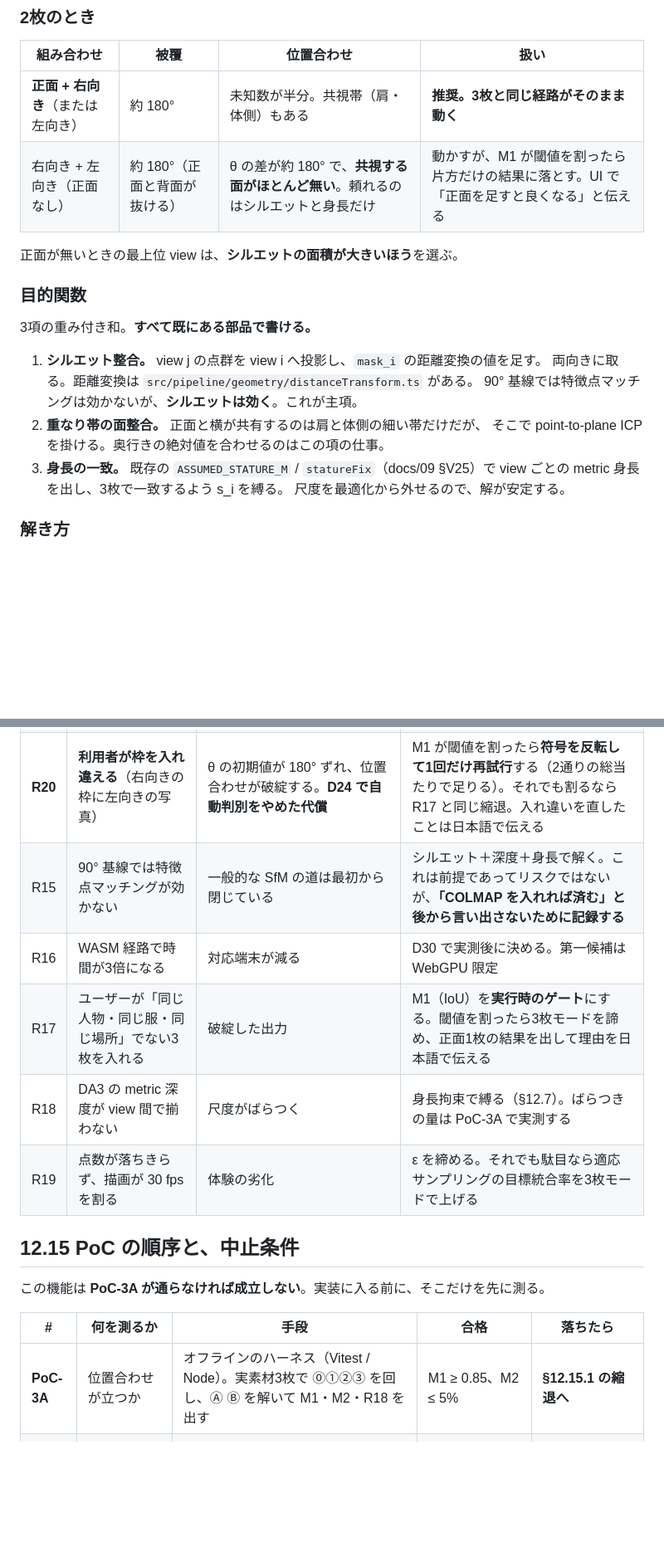
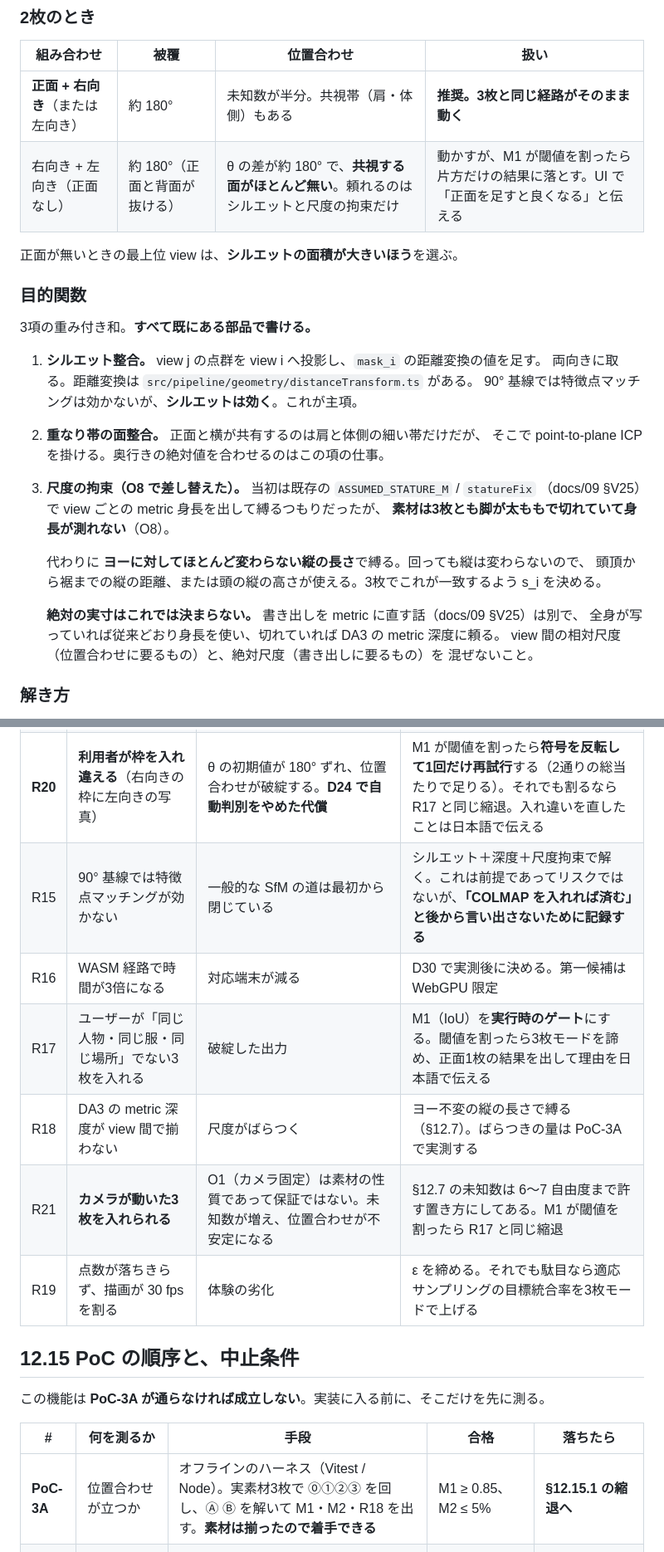
Before and after one commit to sakanayuki/cc_create3dgs, a Markdown page: docs/12-multiview.md, 2 parts joined by grey strips. Shown at 83% size. Rendered like a GitHub page; blank space fills up the shorter version.

```diff
--- a/docs/12-multiview.md
+++ b/docs/12-multiview.md
@@ -213,7 +238,7 @@ D24 で利用者が枠を指定するので、**θ の初期値は入力の時
 | 組み合わせ | 被覆 | 位置合わせ | 扱い |
 |---|---|---|---|
 | **正面 + 右向き**（または左向き） | 約 180° | 未知数が半分。共視帯（肩・体側）もある | **推奨。3枚と同じ経路がそのまま動く** |
-| 右向き + 左向き（正面なし） | 約 180°（正面と背面が抜ける） | θ の差が約 180° で、**共視する面がほとんど無い**。頼れるのはシルエットと身長だけ | 動かすが、M1 が閾値を割ったら片方だけの結果に落とす。UI で「正面を足すと良くなる」と伝える |
+| 右向き + 左向き（正面なし） | 約 180°（正面と背面が抜ける） | θ の差が約 180° で、**共視する面がほとんど無い**。頼れるのはシルエットと尺度の拘束だけ | 動かすが、M1 が閾値を割ったら片方だけの結果に落とす。UI で「正面を足すと良くなる」と伝える |
 
 正面が無いときの最上位 view は、**シルエットの面積が大きいほう**を選ぶ。
 
@@ -226,9 +251,17 @@ D24 で利用者が枠を指定するので、**θ の初期値は入力の時
    90° 基線では特徴点マッチングは効かないが、**シルエットは効く**。これが主項。
 2. **重なり帯の面整合。** 正面と横が共有するのは肩と体側の細い帯だけだが、
    そこで point-to-plane ICP を掛ける。奥行きの絶対値を合わせるのはこの項の仕事。
-3. **身長の一致。** 既存の `ASSUMED_STATURE_M` / `statureFix`（docs/09 §V25）で
-   view ごとの metric 身長を出し、3枚で一致するよう s_i を縛る。
-   尺度を最適化から外せるので、解が安定する。
+3. **尺度の拘束（O8 で差し替えた）。** 当初は既存の `ASSUMED_STATURE_M` / `statureFix`
+   （docs/09 §V25）で view ごとの metric 身長を出して縛るつもりだったが、
+   **素材は3枚とも脚が太ももで切れていて身長が測れない**（O8）。
+
+   代わりに **ヨーに対してほとんど変わらない縦の長さ**で縛る。回っても縦は変わらないので、
+   頭頂から裾までの縦の距離、または頭の縦の高さが使える。3枚でこれが一致するよう s_i を決める。
+
+   **絶対の実寸はこれでは決まらない。** 書き出しを metric に直す話（docs/09 §V25）は別で、
+   全身が写っていれば従来どおり身長を使い、切れていれば DA3 の metric 深度に頼る。
+   view 間の相対尺度（位置合わせに要るもの）と、絶対尺度（書き出しに要るもの）を
+   混ぜないこと。
 
 ### 解き方
 
@@ -445,10 +483,11 @@ M5（穴の割合）は**腕・脚の領域を除いて**測る。除かずに
 | **R13** | **3枚で姿勢が違う（非剛体）。O5 で実際に起きている** | **最大だったが、答えを出した。** 位置合わせは胴＋頭だけで解き（§12.7）、腕は最上位 view だけを使う（D33） | 残るのは「真横で腕が消える」（仕様として受け入れ、docs/09 §V26 に記録）と「腕の裏の穴」（⑧で埋め、M9 で追う） |
 | R14 | 横向きで face-mesh / MODNet が落ちる | **軽くなった。** D24 の枠指定で θ の初期値は入力から分かるので、face-mesh は微調整の役に降りた。残るのは背景除去の劣化 | ISNet への自動切替（§12.6） |
 | **R20** | **利用者が枠を入れ違える**（右向きの枠に左向きの写真） | θ の初期値が 180° ずれ、位置合わせが破綻する。**D24 で自動判別をやめた代償** | M1 が閾値を割ったら**符号を反転して1回だけ再試行**する（2通りの総当たりで足りる）。それでも割るなら R17 と同じ縮退。入れ違いを直したことは日本語で伝える |
-| R15 | 90° 基線では特徴点マッチングが効かない | 一般的な SfM の道は最初から閉じている | シルエット＋深度＋身長で解く。これは前提であってリスクではないが、**「COLMAP を入れれば済む」と後から言い出さないために記録する** |
+| R15 | 90° 基線では特徴点マッチングが効かない | 一般的な SfM の道は最初から閉じている | シルエット＋深度＋尺度拘束で解く。これは前提であってリスクではないが、**「COLMAP を入れれば済む」と後から言い出さないために記録する** |
 | R16 | WASM 経路で時間が3倍になる | 対応端末が減る | D30 で実測後に決める。第一候補は WebGPU 限定 |
 | R17 | ユーザーが「同じ人物・同じ服・同じ場所」でない3枚を入れる | 破綻した出力 | M1（IoU）を**実行時のゲート**にする。閾値を割ったら3枚モードを諦め、正面1枚の結果を出して理由を日本語で伝える |
-| R18 | DA3 の metric 深度が view 間で揃わない | 尺度がばらつく | 身長拘束で縛る（§12.7）。ばらつきの量は PoC-3A で実測する |
+| R18 | DA3 の metric 深度が view 間で揃わない | 尺度がばらつく | ヨー不変の縦の長さで縛る（§12.7）。ばらつきの量は PoC-3A で実測する |
+| R21 | **カメラが動いた3枚を入れられる** | O1（カメラ固定）は素材の性質であって保証ではない。未知数が増え、位置合わせが不安定になる | §12.7 の未知数は 6〜7 自由度まで許す置き方にしてある。M1 が閾値を割ったら R17 と同じ縮退 |
 | R19 | 点数が落ちきらず、描画が 30 fps を割る | 体験の劣化 | ε を締める。それでも駄目なら適応サンプリングの目標統合率を3枚モードで上げる |
 
 ## 12.15 PoC の順序と、中止条件
@@ -457,7 +496,7 @@ M5（穴の割合）は**腕・脚の領域を除いて**測る。除かずに
 
 | # | 何を測るか | 手段 | 合格 | 落ちたら |
 |---|---|---|---|---|
-| **PoC-3A** | 位置合わせが立つか | オフラインのハーネス（Vitest / Node）。実素材3枚で ⓪①②③ を回し、Ⓐ Ⓑ を解いて M1・M2・R18 を出す | M1 ≥ 0.85、M2 ≤ 5% | **§12.15.1 の縮退へ** |
+| **PoC-3A** | 位置合わせが立つか | オフラインのハーネス（Vitest / Node）。実素材3枚で ⓪①②③ を回し、Ⓐ Ⓑ を解いて M1・M2・R18 を出す。**素材は揃ったので着手できる** | M1 ≥ 0.85、M2 ≤ 5% | **§12.15.1 の縮退へ** |
 | PoC-3B | 非剛体の量（O5）と、D33 の後始末 | 腕・脚を除いた場合と含めた場合で M1 を比べる。腕を落とした裏の穴の大きさ（M9 の前段）を測る | 除くと M1 が有意に上がる。穴が⑧で埋まる大きさに収まる | 部位分けの方法を作り直す |
 | PoC-3C | 融合と重複除去 | M3・M5・M6 | 表の値 | ε と重み付けの調整 |
 | PoC-3D | 実機の時間 | `?bench=1` で Android 実機。`docs/measurements.md` に記録 | D30 の上限内 | WASM の扱いを決める（§12.12） |
```
Also changed, not shown: other parts of docs/12-multiview.md (+69 -39 lines), 1 other file.
